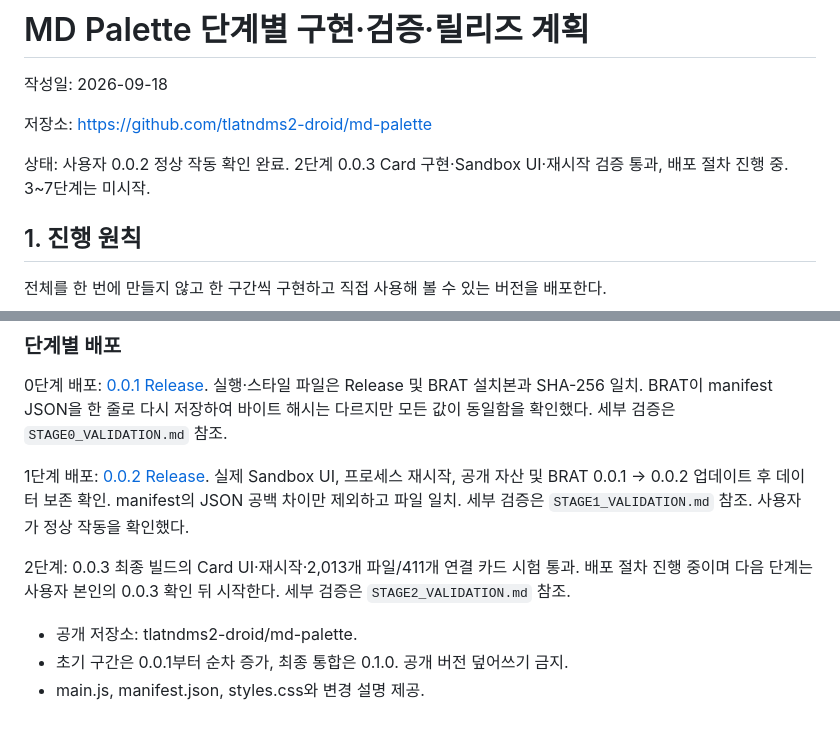
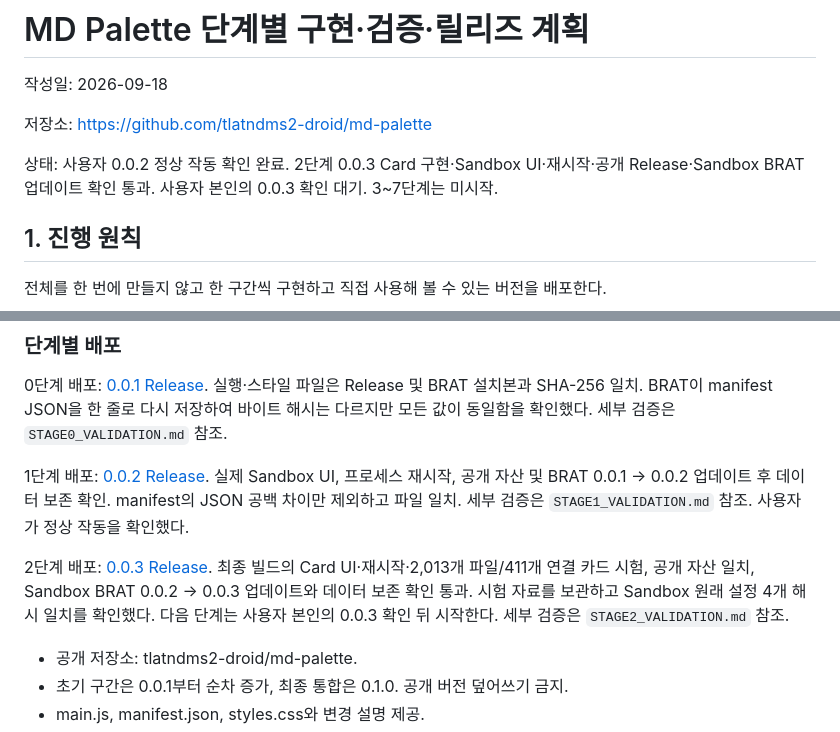
Before and after one commit to tlatndms2-droid/md-palette, a Markdown page: IMPLEMENTATION_PLAN.md, 2 parts joined by grey strips. GitHub-like rendering.

```diff
--- a/IMPLEMENTATION_PLAN.md
+++ b/IMPLEMENTATION_PLAN.md
@@ -4,7 +4,7 @@
 
 저장소: https://github.com/tlatndms2-droid/md-palette
 
-상태: 사용자 0.0.2 정상 작동 확인 완료. 2단계 0.0.3 Card 구현·Sandbox UI·재시작 검증 통과, 배포 절차 진행 중. 3~7단계는 미시작.
+상태: 사용자 0.0.2 정상 작동 확인 완료. 2단계 0.0.3 Card 구현·Sandbox UI·재시작·공개 Release·Sandbox BRAT 업데이트 확인 통과. 사용자 본인의 0.0.3 확인 대기. 3~7단계는 미시작.
 
 ## 1. 진행 원칙
 
@@ -102,7 +102,7 @@
 
 1단계 배포: [0.0.2 Release](https://github.com/tlatndms2-droid/md-palette/releases/tag/0.0.2). 실제 Sandbox UI, 프로세스 재시작, 공개 자산 및 BRAT 0.0.1 → 0.0.2 업데이트 후 데이터 보존 확인. manifest의 JSON 공백 차이만 제외하고 파일 일치. 세부 검증은 `STAGE1_VALIDATION.md` 참조. 사용자가 정상 작동을 확인했다.
 
-2단계: 0.0.3 최종 빌드의 Card UI·재시작·2,013개 파일/411개 연결 카드 시험 통과. 배포 절차 진행 중이며 다음 단계는 사용자 본인의 0.0.3 확인 뒤 시작한다. 세부 검증은 `STAGE2_VALIDATION.md` 참조.
+2단계 배포: [0.0.3 Release](https://github.com/tlatndms2-droid/md-palette/releases/tag/0.0.3). 최종 빌드의 Card UI·재시작·2,013개 파일/411개 연결 카드 시험, 공개 자산 일치, Sandbox BRAT 0.0.2 → 0.0.3 업데이트와 데이터 보존 확인 통과. 시험 자료를 보관하고 Sandbox 원래 설정 4개 해시 일치를 확인했다. 다음 단계는 사용자 본인의 0.0.3 확인 뒤 시작한다. 세부 검증은 `STAGE2_VALIDATION.md` 참조.
 
 - 공개 저장소: tlatndms2-droid/md-palette.
 - 초기 구간은 0.0.1부터 순차 증가, 최종 통합은 0.1.0. 공개 버전 덮어쓰기 금지.
```
Also changed, not shown: HANDOFF.md (+4 -3 lines), STAGE2_VALIDATION.md (+7 -1 lines).
